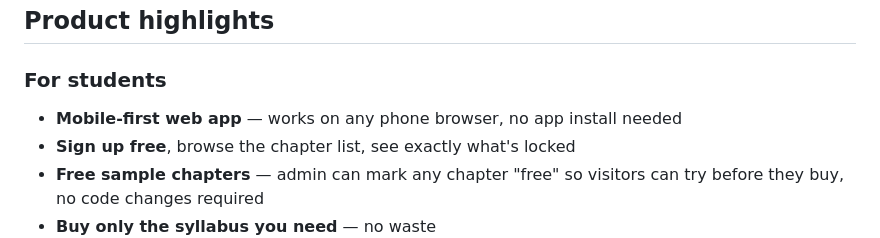
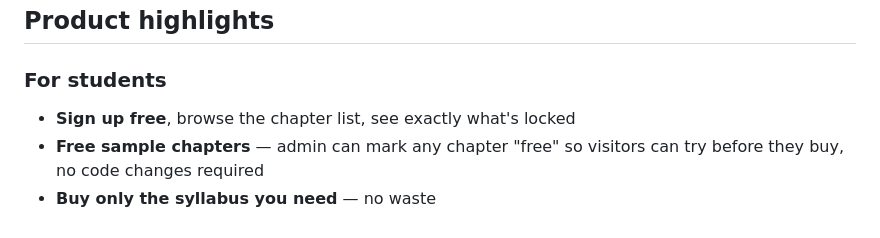
Before and after one commit to WiredPhantom/Accela, a Markdown page: BUSINESS.md, the part around the change. GitHub-like rendering.

Commit message:
Remove mobile-first web app feature from highlights
Removed the mobile-first web app feature mention from the product highlights section.

```diff
--- a/BUSINESS.md
+++ b/BUSINESS.md
@@ -59,7 +59,6 @@ We use a **flexible, multi-plan structure** that respects students' budgets and
 ## Product highlights
 
 ### For students
-- **Mobile-first web app** — works on any phone browser, no app install needed
 - **Sign up free**, browse the chapter list, see exactly what's locked
 - **Free sample chapters** — admin can mark any chapter "free" so visitors can try before they buy, no code changes required
 - **Buy only the syllabus you need** — no waste
```
